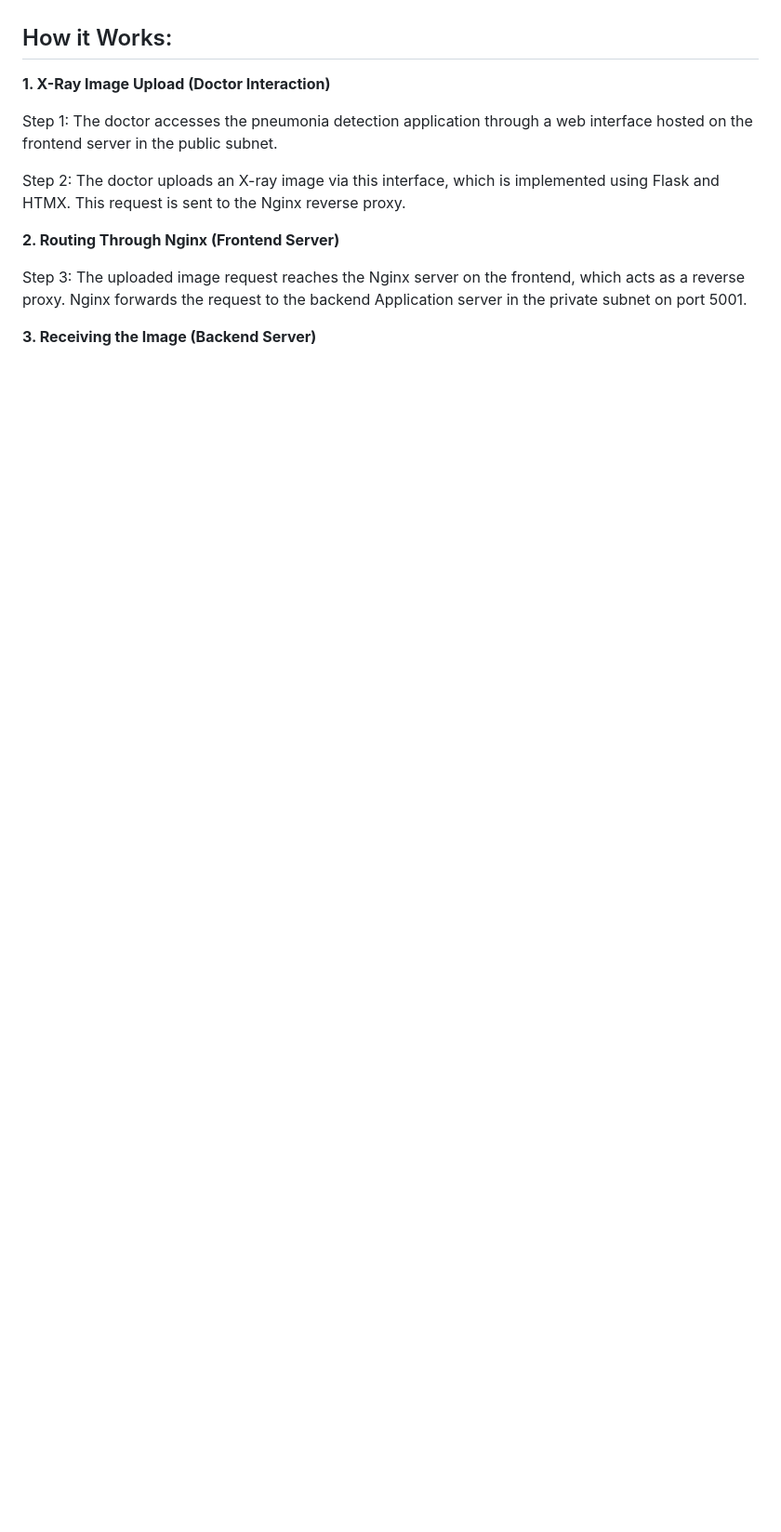
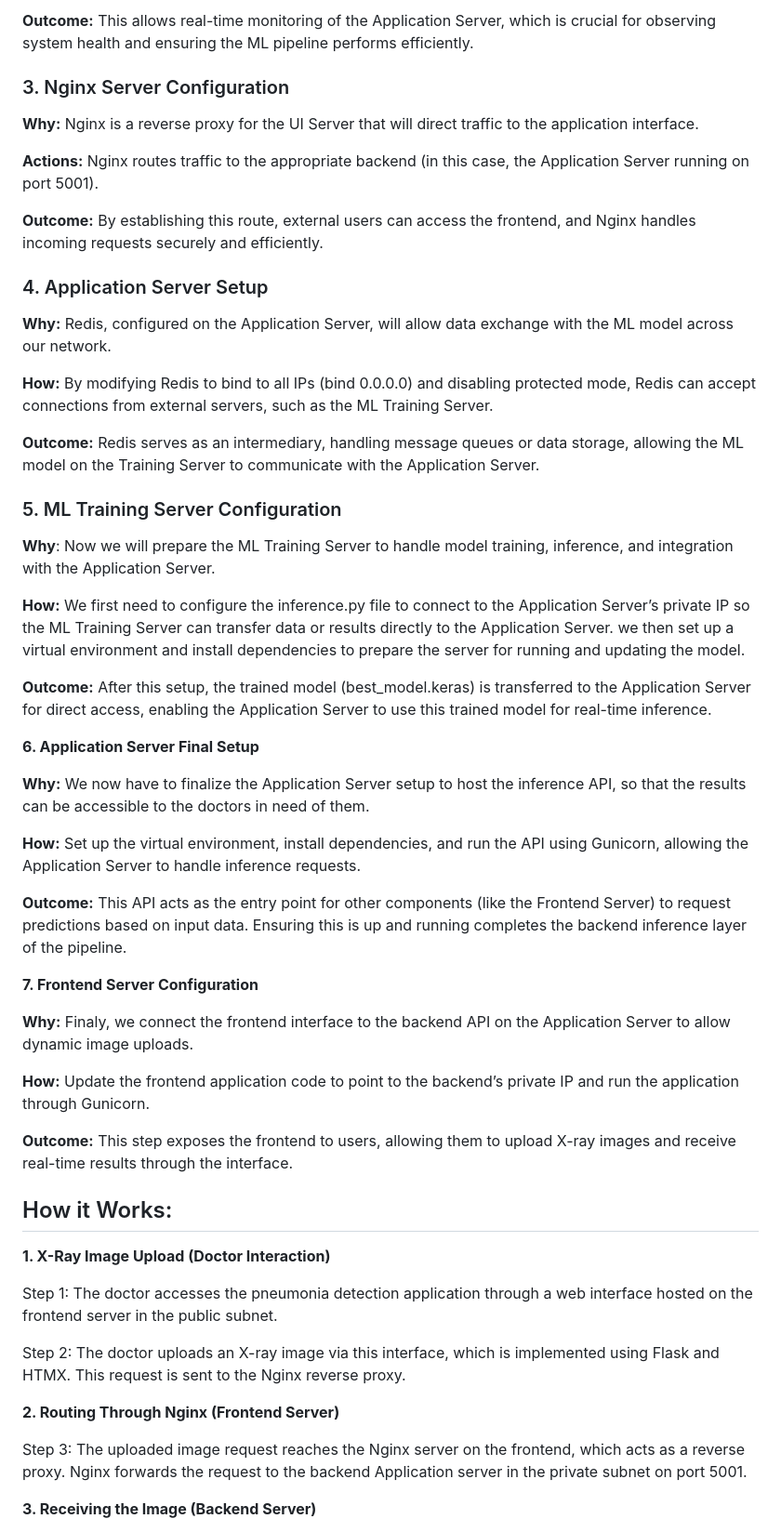
Before and after one commit to tortiz7/CNN-deploy, a Markdown page: README.md, the part around the change printed below. Shown: that part at 93% size. Rendered like a GitHub page; blank space fills up the shorter version.

```diff
--- a/README.md
+++ b/README.md
@@ -54,3 +69,44 @@ Hello! This Workload implements a sophisticated medical imaging analysis system
+**Outcome:** This allows real-time monitoring of the Application Server, which is crucial for observing system health and ensuring the ML pipeline performs efficiently.
+
+### 3. Nginx Server Configuration
+
+**Why:** Nginx is a reverse proxy for the UI Server that will direct traffic to the application interface.
+
+**Actions:** Nginx routes traffic to the appropriate backend (in this case, the Application Server running on port 5001).
+
+**Outcome:** By establishing this route, external users can access the frontend, and Nginx handles incoming requests securely and efficiently.
+
+### 4. Application Server Setup
+
+**Why:** Redis, configured on the Application Server, will allow data exchange with the ML model across our network.
+
+**How:** By modifying Redis to bind to all IPs (bind 0.0.0.0) and disabling protected mode, Redis can accept connections from external servers, such as the ML Training Server.
+
+**Outcome:** Redis serves as an intermediary, handling message queues or data storage, allowing the ML model on the Training Server to communicate with the Application Server.
+
+### 5. ML Training Server Configuration
+
+**Why**: Now we will prepare the ML Training Server to handle model training, inference, and integration with the Application Server.
+
+**How:** We first need to configure the inference.py file to connect to the Application Server’s private IP so the ML Training Server can transfer data or results directly to the Application Server. we then set up a virtual environment and install dependencies to prepare the server for running and updating the model.
+
+**Outcome:** After this setup, the trained model (best_model.keras) is transferred to the Application Server for direct access, enabling the Application Server to use this trained model for real-time inference.
+
+**6. Application Server Final Setup**
+
+**Why:** We now have to finalize the Application Server setup to host the inference API, so that the results can be accessible to the doctors in need of them.
+
+**How:** Set up the virtual environment, install dependencies, and run the API using Gunicorn, allowing the Application Server to handle inference requests.
+
+**Outcome:** This API acts as the entry point for other components (like the Frontend Server) to request predictions based on input data. Ensuring this is up and running completes the backend inference layer of the pipeline.
+
+**7. Frontend Server Configuration**
+
+**Why:** Finaly, we connect the frontend interface to the backend API on the Application Server to allow dynamic image uploads.
+
+**How:** Update the frontend application code to point to the backend’s private IP and run the application through Gunicorn.
+
+**Outcome:** This step exposes the frontend to users, allowing them to upload X-ray images and receive real-time results through the interface.
 
 ## How it Works:
 
```
Also changed, not shown: other parts of README.md (+20 -5 lines).
